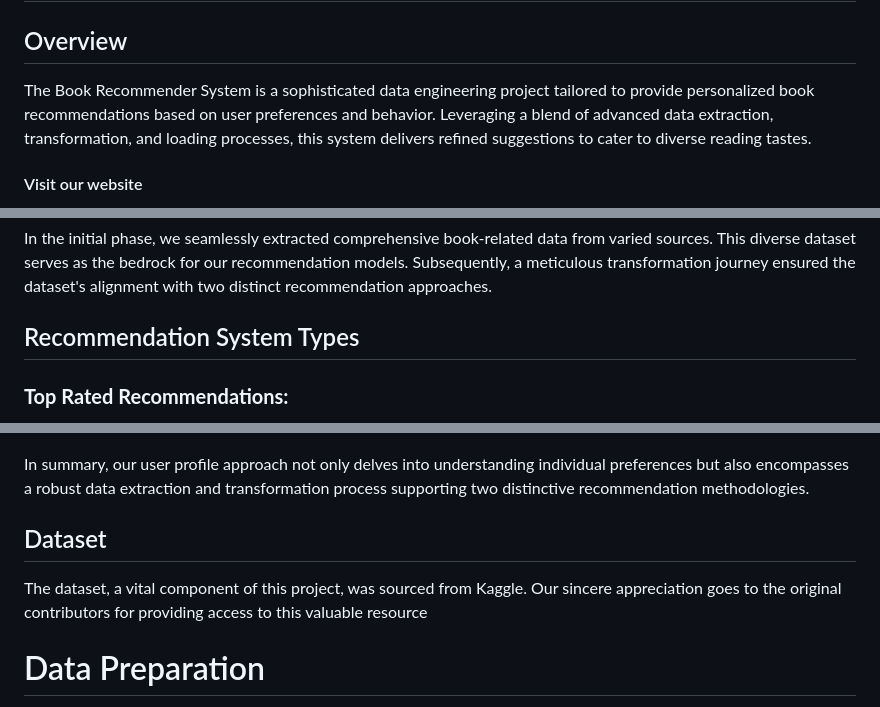
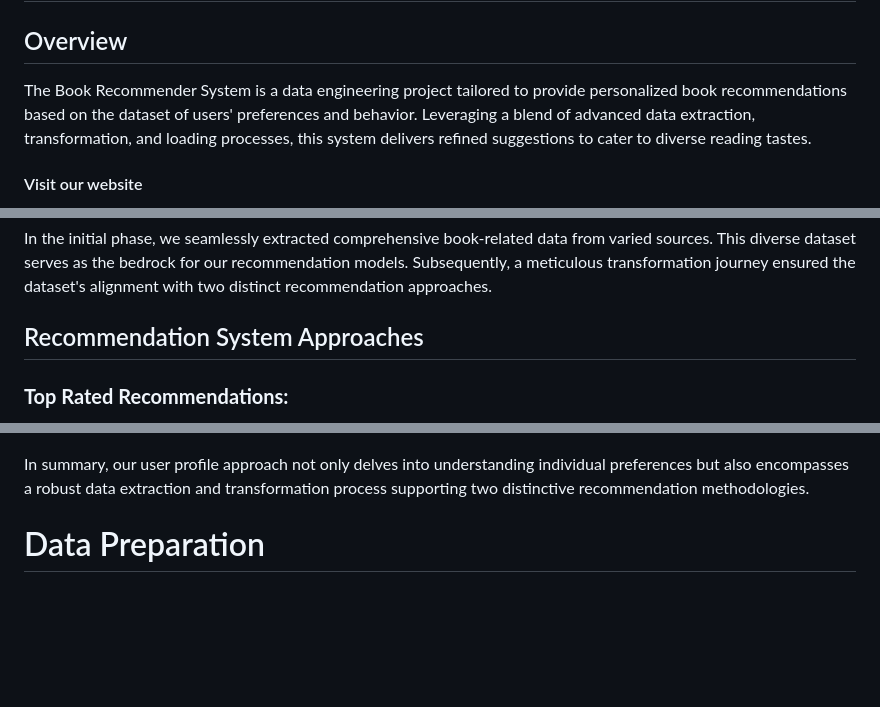
Before and after one commit to AdarshBahadur/Book-Recommender-Project, a Markdown page: README.md, 3 parts joined by grey strips. Rendered like a GitHub page; blank space fills up the shorter version.

```diff
--- a/README.md
+++ b/README.md
@@ -2,7 +2,7 @@
 
 ## Overview
 
-The Book Recommender System is a sophisticated data engineering project tailored to provide personalized book recommendations based on user preferences and behavior. Leveraging a blend of advanced data extraction, transformation, and loading processes, this system delivers refined suggestions to cater to diverse reading tastes.
+The Book Recommender System is a data engineering project tailored to provide personalized book recommendations based on the dataset of users' preferences and behavior. Leveraging a blend of advanced data extraction, transformation, and loading processes, this system delivers refined suggestions to cater to diverse reading tastes.
 
 #### Visit our website
 **[Explore Now](https://book-recommender.up.railway.app/)**
@@ -21,7 +21,7 @@ Our foundational dataset, graciously sourced from Kaggle's extensive literary re
 In the initial phase, we seamlessly extracted comprehensive book-related data from varied sources. This diverse dataset serves as the bedrock for our recommendation models. Subsequently, a meticulous transformation journey ensured the dataset's alignment with two distinct recommendation approaches.
 
 
-## Recommendation System Types
+## Recommendation System Approaches
 
 ### **Top Rated Recommendations:**
 
@@ -35,9 +35,6 @@ The second recommendation approach relies on the vector closeness or similarity
 
 In summary, our user profile approach not only delves into understanding individual preferences but also encompasses a robust data extraction and transformation process supporting two distinctive recommendation methodologies.
 
-## Dataset
-
-The dataset, a vital component of this project, was sourced from Kaggle. Our sincere appreciation goes to the original contributors for providing access to this valuable resource
 
 # Data Preparation
 
```
Also changed, not shown: other parts of README.md (+2 -1 lines).
